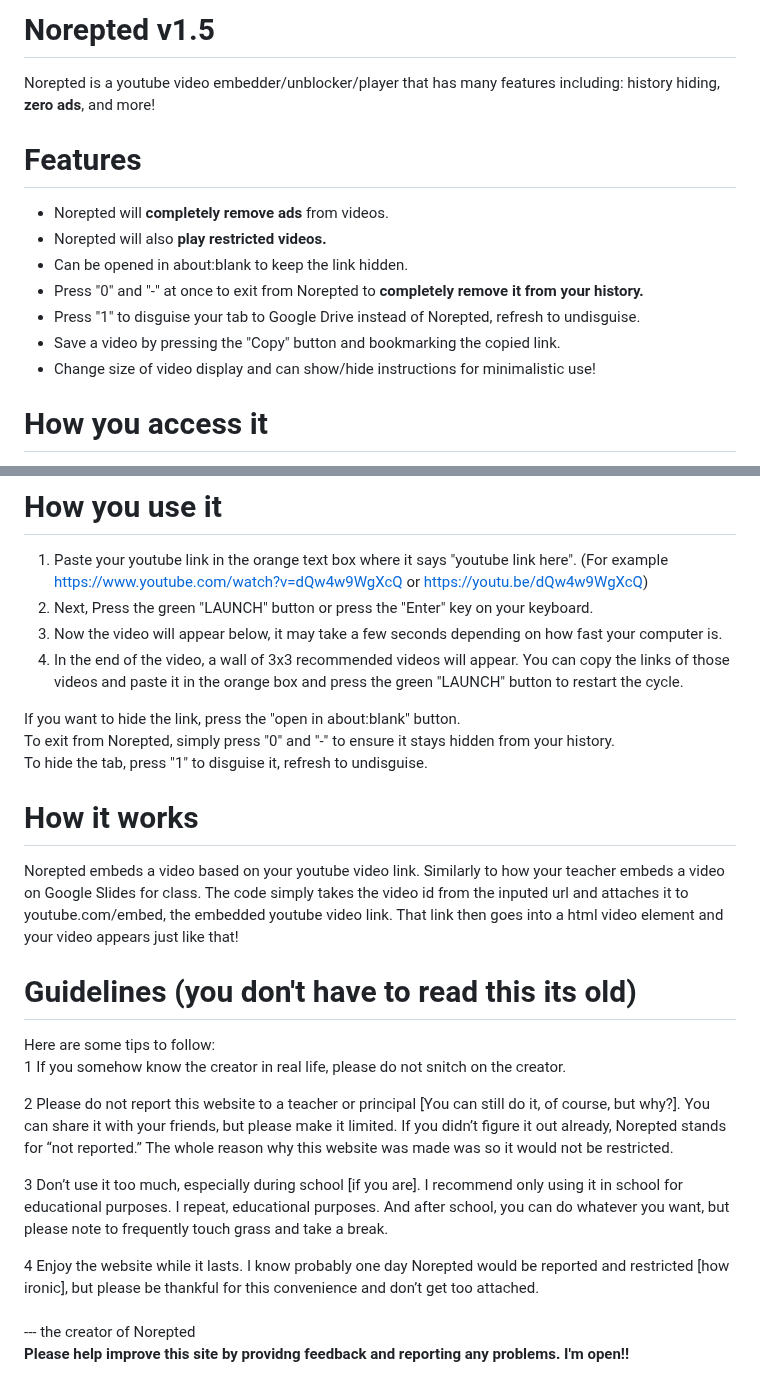
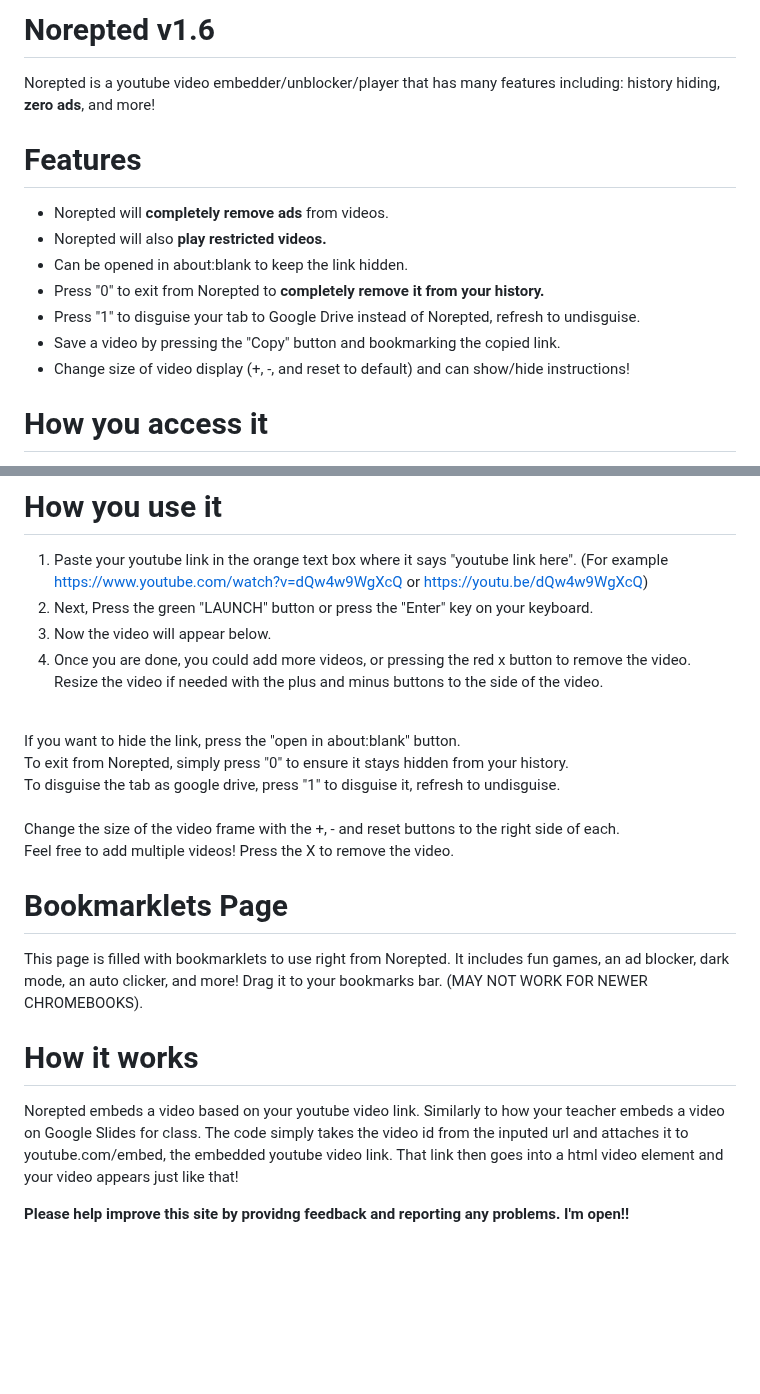
Before and after one commit to wea-f/Norepted, a Markdown page: README.md, 2 parts joined by grey strips. Drawn GitHub-style; blank space fills up the shorter version.

Commit message:
v1.6 - Faster

```diff
--- a/README.md
+++ b/README.md
@@ -1,13 +1,13 @@
-# Norepted v1.5
+# Norepted v1.6
 Norepted is a youtube video embedder/unblocker/player that has many features including: history hiding, **zero ads**, and more!
 # Features
 - Norepted will **completely remove ads** from videos.
 - Norepted will also **play restricted videos.**
 - Can be opened in about:blank to keep the link hidden.
-- Press "0" and "-" at once to exit from Norepted to **completely remove it from your history.**
+- Press "0" to exit from Norepted to **completely remove it from your history.**
 - Press "1" to disguise your tab to Google Drive instead of Norepted, refresh to undisguise.
 - Save a video by pressing the "Copy" button and bookmarking the copied link.
-- Change size of video display and can show/hide instructions for minimalistic use!
+- Change size of video display (+, -, and reset to default) and can show/hide instructions!
 # How you access it
 **NOTE: IT MAY TAKE SOME TIME TO LOAD, IF SO PLEASE WAIT**
 1. Access it with [Codesandbox](https://gzhhqm.csb.app)
@@ -21,16 +21,21 @@ Norepted is a youtube video embedder/unblocker/player that has many features inc
 # How you use it
 1. Paste your youtube link in the orange text box where it says "youtube link here". (For example https://www.youtube.com/watch?v=dQw4w9WgXcQ or https://youtu.be/dQw4w9WgXcQ)<br>
 2. Next, Press the green "LAUNCH" button or press the "Enter" key on your keyboard. <br>
-3. Now the video will appear below, it may take a few seconds depending on how fast your computer is. <br>
-4. In the end of the video, a wall of 3x3 recommended videos will appear. You can copy the links of those videos and paste it in the orange box and press the green "LAUNCH" button to restart the cycle. <br>
+3. Now the video will appear below. <br>
+4. Once you are done, you could add more videos, or pressing the red x button to remove the video. Resize the video if needed with the plus and minus buttons to the side of the video. <br>
+<br>
 
 If you want to hide the link, press the "open in about:blank" button. <br>
-To exit from Norepted, simply press "0" and "-" to ensure it stays hidden from your history. <br>
-To hide the tab, press "1" to disguise it, refresh to undisguise. <br>
+To exit from Norepted, simply press "0" to ensure it stays hidden from your history. <br>
+To disguise the tab as google drive, press "1" to disguise it, refresh to undisguise. <br> <br>
+Change the size of the video frame with the +, - and reset buttons to the right side of each. <br>
+Feel free to add multiple videos! Press the X to remove the video.<br>
+# Bookmarklets Page
+This page is filled with bookmarklets to use right from Norepted. It includes fun games, an ad blocker, dark mode, an auto clicker, and more! Drag it to your bookmarks bar. (MAY NOT WORK FOR NEWER CHROMEBOOKS).
 # How it works
   Norepted embeds a video based on your youtube video link. Similarly to how your teacher embeds a video on Google Slides for class.
 The code simply takes the video id from the inputed url and attaches it to youtube.com/embed, the embedded youtube video link. That link then goes into a html video element and your video appears just like that! <br>
-# Guidelines (you don't have to read this its old)
+<!--# Guidelines (you don't have to read this its old)
 Here are some tips to follow: <br>
 1	If you somehow know the creator in real life, please do not snitch on the creator. <br>
 
@@ -39,5 +44,5 @@ Here are some tips to follow: <br>
 3	Don’t use it too much, especially during school [if you are]. I recommend only using it in school for educational purposes. I repeat, educational purposes. And after school, you can do whatever you want, but please note to frequently touch grass and take a break.<br>
 
 4	Enjoy the website while it lasts. I know probably one day Norepted would be reported and restricted [how ironic], but please be thankful for this convenience and don’t get too attached.<br><br>
- --- the creator of Norepted<br>
+ --- the creator of Norepted<br> -->
 **Please help improve this site by providng feedback and reporting any problems. I'm open!!** <br>
```
